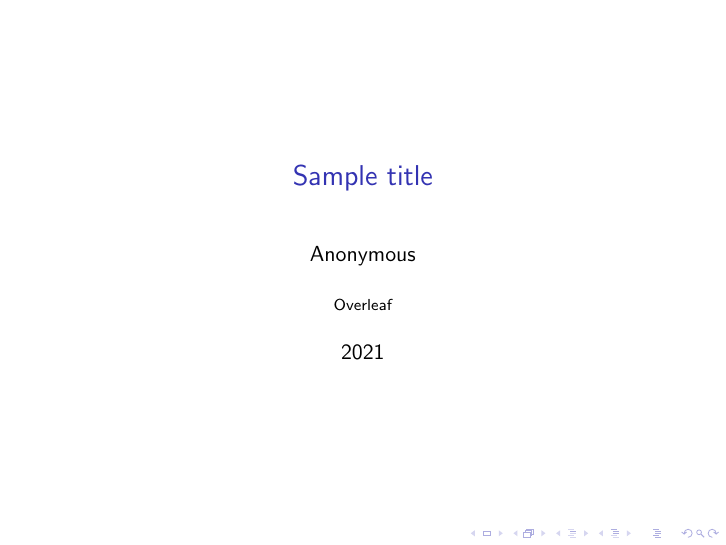
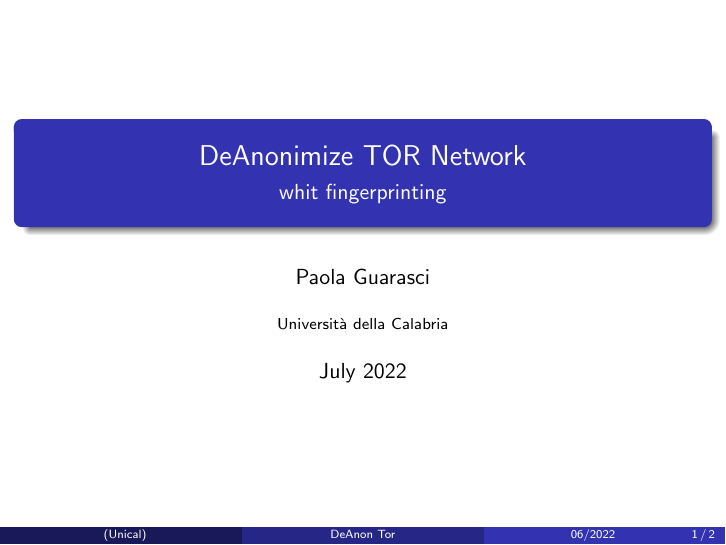
Before and after one commit to paolaguarasci/deAnonTOR, LaTeX slides (presentation/presentation.tex): page 1 of 2. Compiled offline with pdfLaTeX.

Commit message:
presentation placeholder with config

```diff
--- a/presentation/presentation.tex
+++ b/presentation/presentation.tex
@@ -1,12 +1,14 @@
 \documentclass{beamer}
-%Information to be included in the title page:
-\title{Sample title}
-\author{Anonymous}
-\institute{Overleaf}
-\date{2021}
+\usetheme{Madrid}
+\setbeamertemplate{navigation symbols}{}
+
+\title[DeAnon Tor]{DeAnonimize TOR Network}
+\subtitle[]{whit fingerprinting}
+\author[]{Paola Guarasci}
+\institute[Unical]{Università della Calabria}
+\date[06/2022]{July 2022}
 
 \begin{document}
-
 \frame{\titlepage}
 
 \begin{frame}
```
Also changed, not shown: presentation/presentation.pdf.
